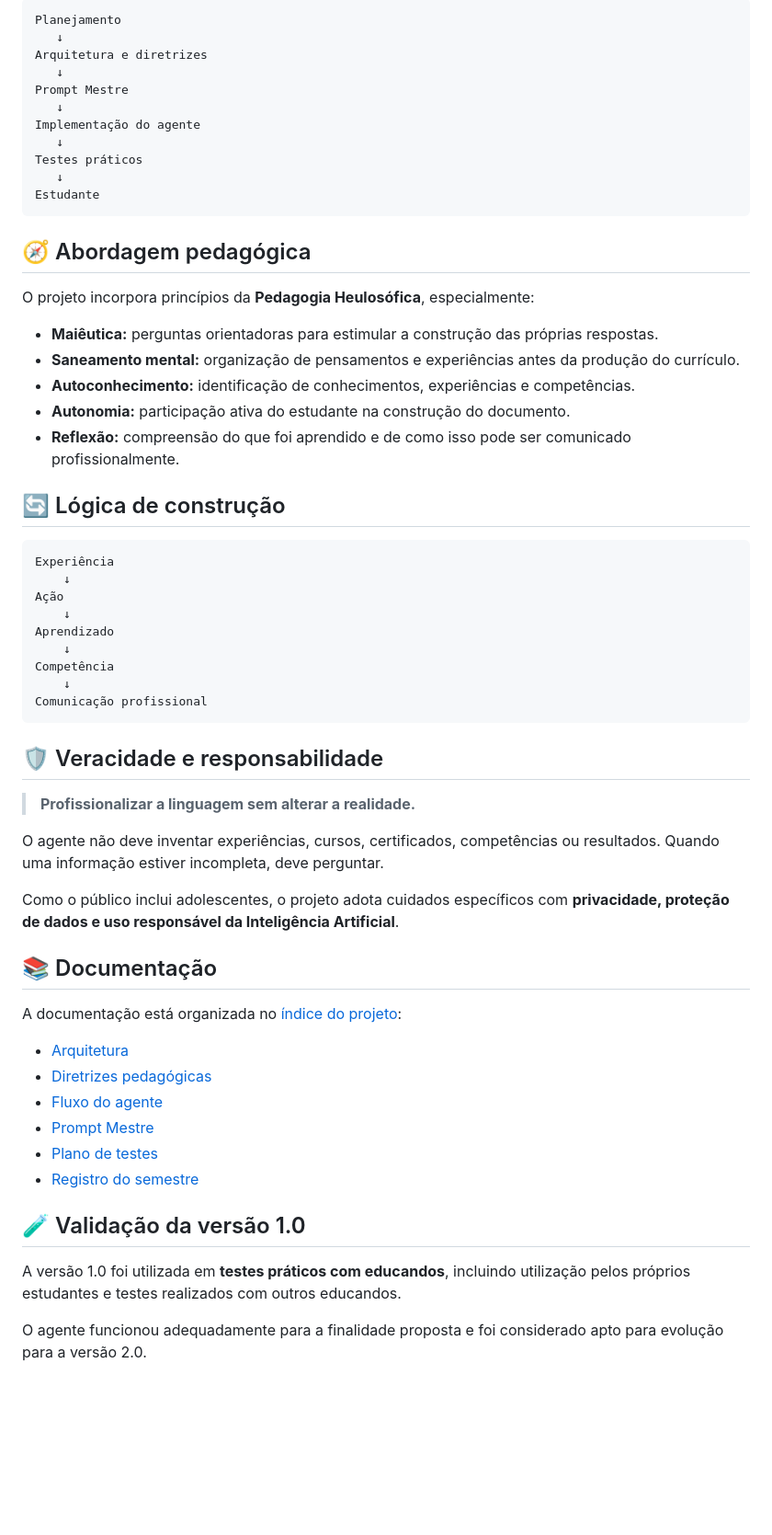
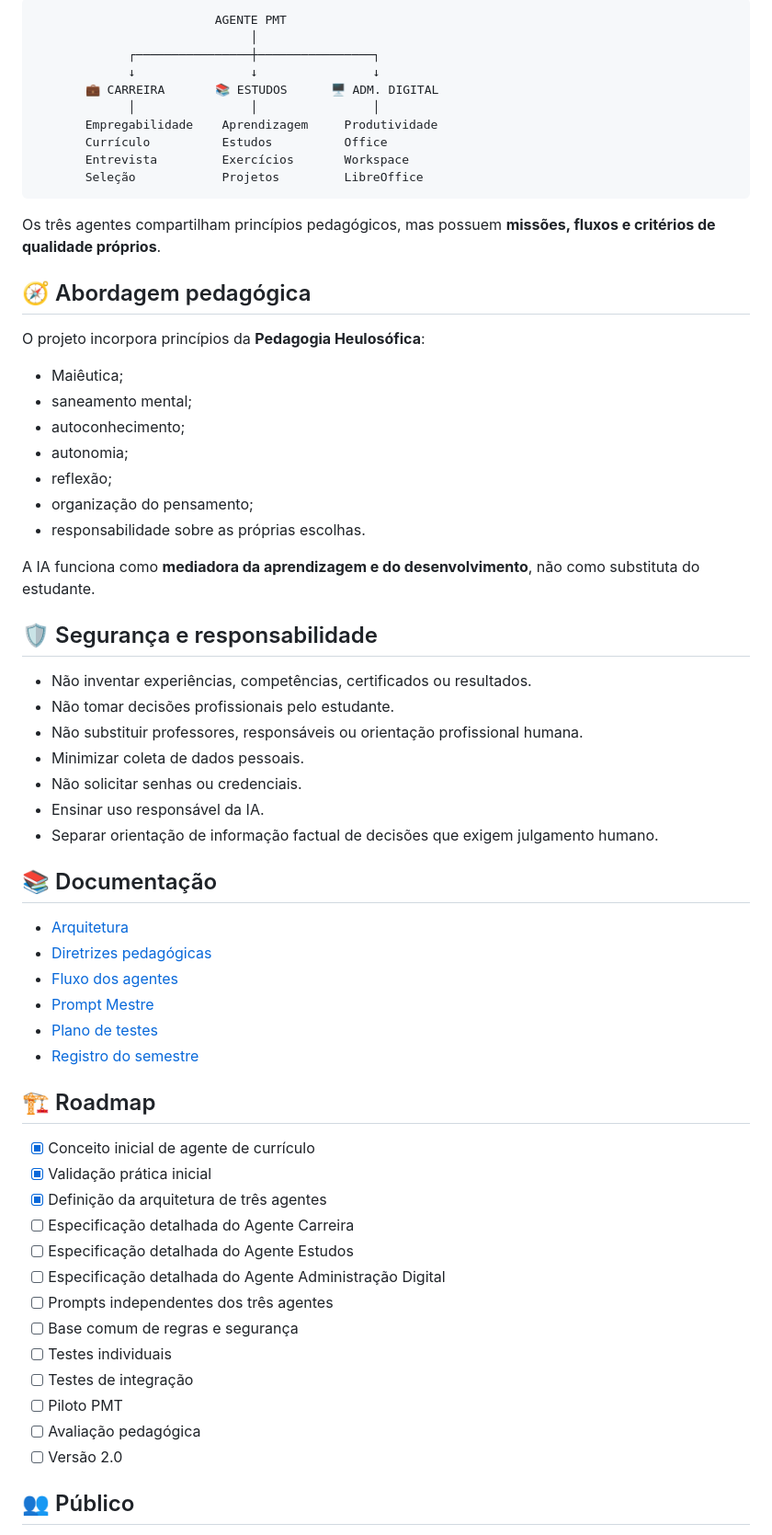
Before and after one commit to sayjinblackbelt/Agente-PMT, a Markdown page: README.md, the part around one of its changes. Shown at 92% size. Rendered like a GitHub page; blank space fills up the shorter version.

````diff
--- a/README.md
+++ b/README.md
@@ -54,64 +68,66 @@ Utilização de ferramentas de IA generativa para implementação do agente, cri
 
 ```text
-Planejamento
-   ↓
-Arquitetura e diretrizes
-   ↓
-Prompt Mestre
-   ↓
-Implementação do agente
-   ↓
-Testes práticos
-   ↓
-Estudante
+                         AGENTE PMT
+                              │
+             ┌────────────────┼────────────────┐
+             ↓                ↓                ↓
+       💼 CARREIRA       📚 ESTUDOS      🖥️ ADM. DIGITAL
+             │                │                │
+       Empregabilidade    Aprendizagem     Produtividade
+       Currículo          Estudos          Office
+       Entrevista         Exercícios       Workspace
+       Seleção            Projetos         LibreOffice
 ```
+
+Os três agentes compartilham princípios pedagógicos, mas possuem **missões, fluxos e critérios de qualidade próprios**.
 
 ## 🧭 Abordagem pedagógica
 
-O projeto incorpora princípios da **Pedagogia Heulosófica**, especialmente:
+O projeto incorpora princípios da **Pedagogia Heulosófica**:
+- Maiêutica;
+- saneamento mental;
+- autoconhecimento;
+- autonomia;
+- reflexão;
+- organização do pensamento;
+- responsabilidade sobre as próprias escolhas.
 
-- **Maiêutica:** perguntas orientadoras para estimular a construção das próprias respostas.
-- **Saneamento mental:** organização de pensamentos e experiências antes da produção do currículo.
-- **Autoconhecimento:** identificação de conhecimentos, experiências e competências.
-- **Autonomia:** participação ativa do estudante na construção do documento.
-- **Reflexão:** compreensão do que foi aprendido e de como isso pode ser comunicado profissionalmente.
+A IA funciona como **mediadora da aprendizagem e do desenvolvimento**, não como substituta do estudante.
 
-## 🔄 Lógica de construção
+## 🛡️ Segurança e responsabilidade
 
-```text
-Experiência
-    ↓
-Ação
-    ↓
-Aprendizado
-    ↓
-Competência
-    ↓
-Comunicação profissional
-```
-
-## 🛡️ Veracidade e responsabilidade
-
-> **Profissionalizar a linguagem sem alterar a realidade.**
-
-O agente não deve inventar experiências, cursos, certificados, competências ou resultados. Quando uma informação estiver incompleta, deve perguntar.
-
-Como o público inclui adolescentes, o projeto adota cuidados específicos com **privacidade, proteção de dados e uso responsável da Inteligência Artificial**.
+- Não inventar experiências, competências, certificados ou resultados.
+- Não tomar decisões profissionais pelo estudante.
+- Não substituir professores, responsáveis ou orientação profissional humana.
+- Minimizar coleta de dados pessoais.
+- Não solicitar senhas ou credenciais.
+- Ensinar uso responsável da IA.
+- Separar orientação de informação factual de decisões que exigem julgamento humano.
 
 ## 📚 Documentação
 
-A documentação está organizada no [índice do projeto](index.md):
-
 - [Arquitetura](docs/arquitetura.md)
 - [Diretrizes pedagógicas](docs/diretrizes-pedagogicas.md)
-- [Fluxo do agente](docs/fluxo-do-agente.md)
+- [Fluxo dos agentes](docs/fluxo-do-agente.md)
 - [Prompt Mestre](docs/prompt-mestre.md)
 - [Plano de testes](docs/testes.md)
 - [Registro do semestre](docs/semestre-2026.md)
 
-## 🧪 Validação da versão 1.0
+## 🏗️ Roadmap
 
-A versão 1.0 foi utilizada em **testes práticos com educandos**, incluindo utilização pelos próprios estudantes e testes realizados com outros educandos.
+- [x] Conceito inicial de agente de currículo
+- [x] Validação prática inicial
+- [x] Definição da arquitetura de três agentes
+- [ ] Especificação detalhada do Agente Carreira
+- [ ] Especificação detalhada do Agente Estudos
+- [ ] Especificação detalhada do Agente Administração Digital
+- [ ] Prompts independentes dos três agentes
+- [ ] Base comum de regras e segurança
+- [ ] Testes individuais
+- [ ] Testes de integração
+- [ ] Piloto PMT
+- [ ] Avaliação pedagógica
+- [ ] Versão 2.0
 
-O agente funcionou adequadamente para a finalidade proposta e foi considerado apto para evolução para a versão 2.0.
+## 👥 Público
 
````
Also changed, not shown: other parts of README.md (+53 -82 lines).
